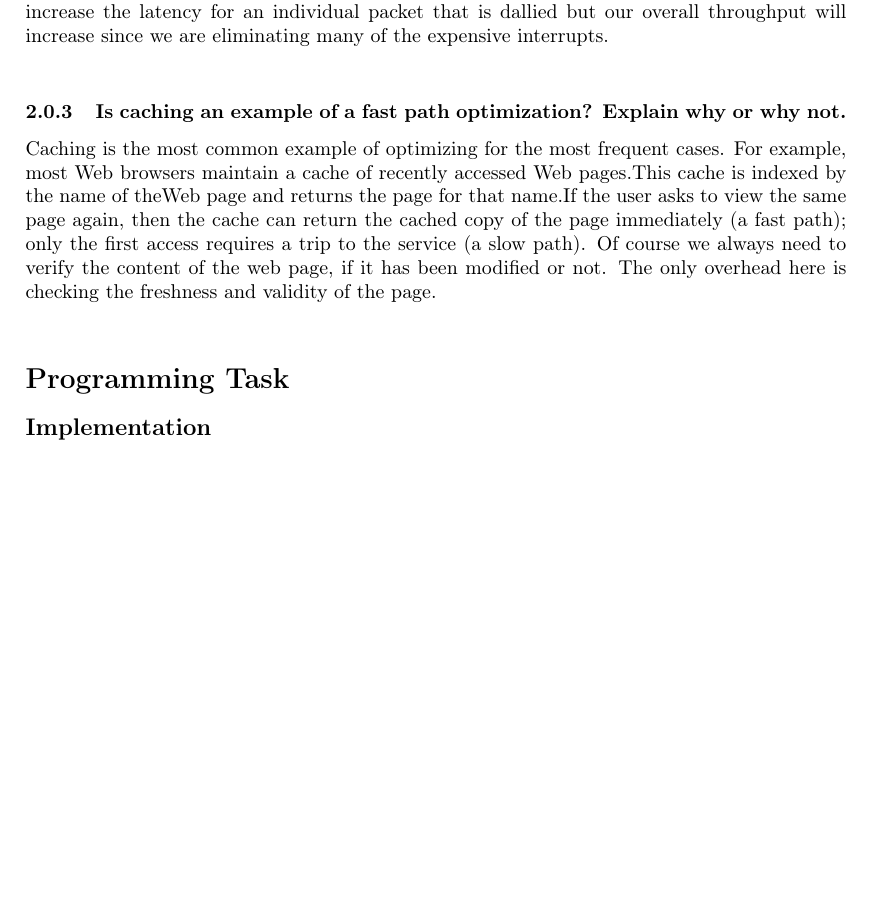
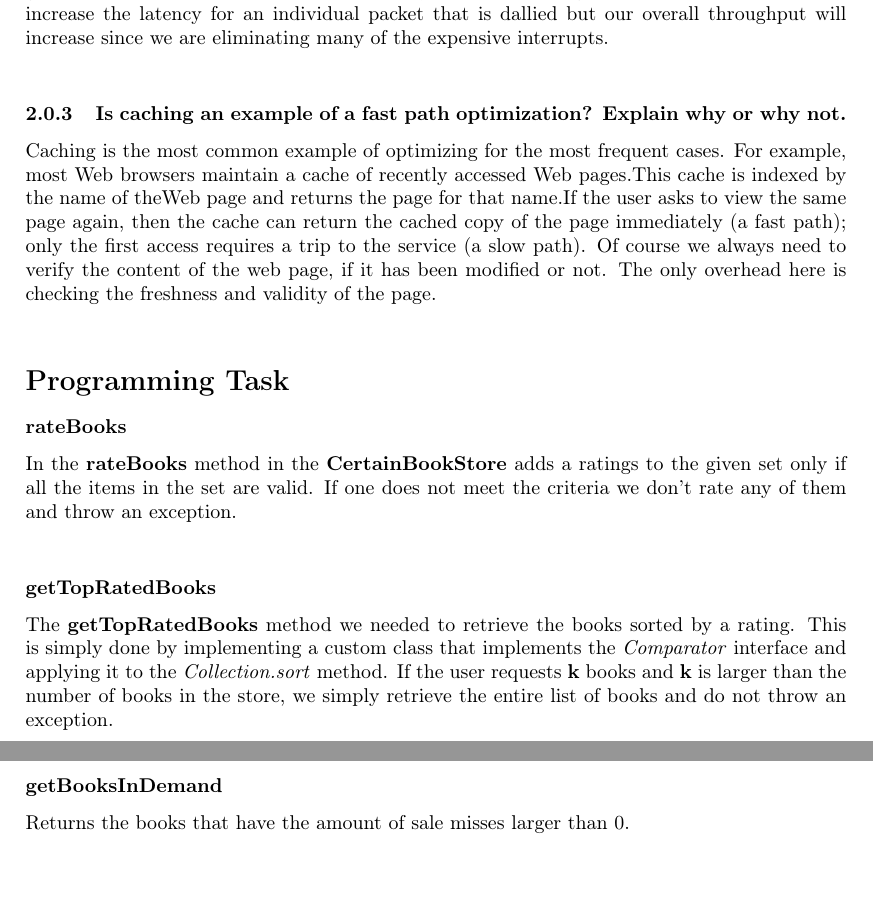
Before and after one commit to tudorgk/PCSD, a LaTeX problem sheet (assignment-1/report/assignment1.tex): part of page 4 of 4 before the commit and two parts of pages 4 and 5 of 5 after it, the two joined at a grey line, cut so that both start at the same text, the shorter picture padded with empty space. Compiled offline with pdfLaTeX.

Commit message:
more on the report

```diff
--- a/assignment-1/report/assignment1.tex
+++ b/assignment-1/report/assignment1.tex
@@ -159,6 +159,12 @@ Caching is the most common example of optimizing for the most frequent cases. Fo
 
 \section*{Programming Task}
 
-\subsection*{Implementation}
+\subsubsection*{rateBooks}
+In the {\bf rateBooks} method in the {\bf CertainBookStore} adds a ratings to the given set only if all the items in the set are valid. If one does not meet the criteria we don't rate any of them and throw an exception.\\
+\subsubsection*{getTopRatedBooks}
+The {\bf getTopRatedBooks} method we needed to retrieve the books sorted by a rating. This is simply done by implementing a custom class that implements the \emph{Comparator} interface and applying it  to the \emph{Collection.sort} method. If the user requests {\bf k} books and {\bf k} is larger than the number of books in the store, we simply retrieve the entire list of books and do not throw an exception.\\
+\subsubsection*{getBooksInDemand}
+Returns the books that have the amount of sale misses larger than 0.\\
+
 
 \end{document}               % End of document.
```
Also changed, not shown: assignment-1/report/assignment1.pdf, 3 other files.
